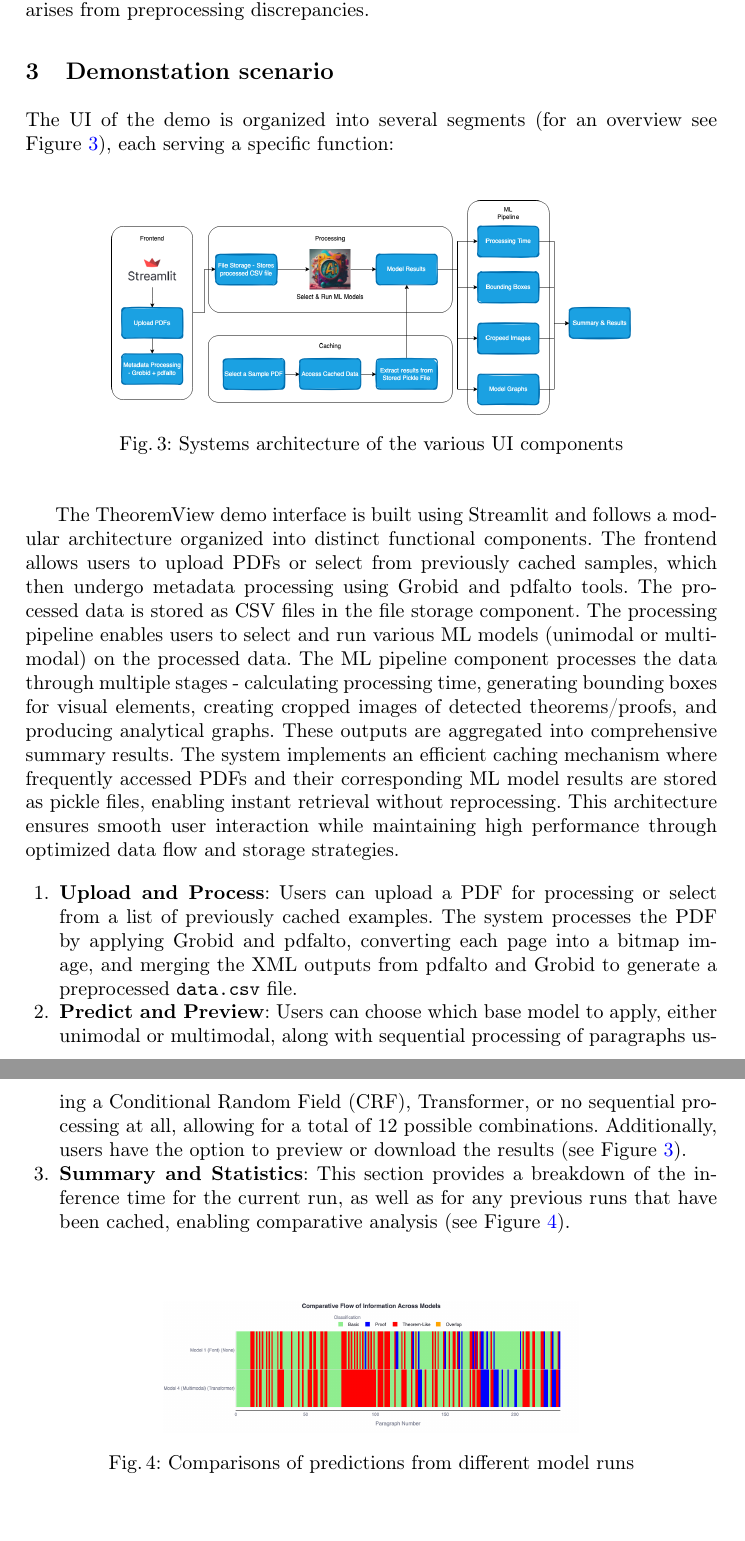
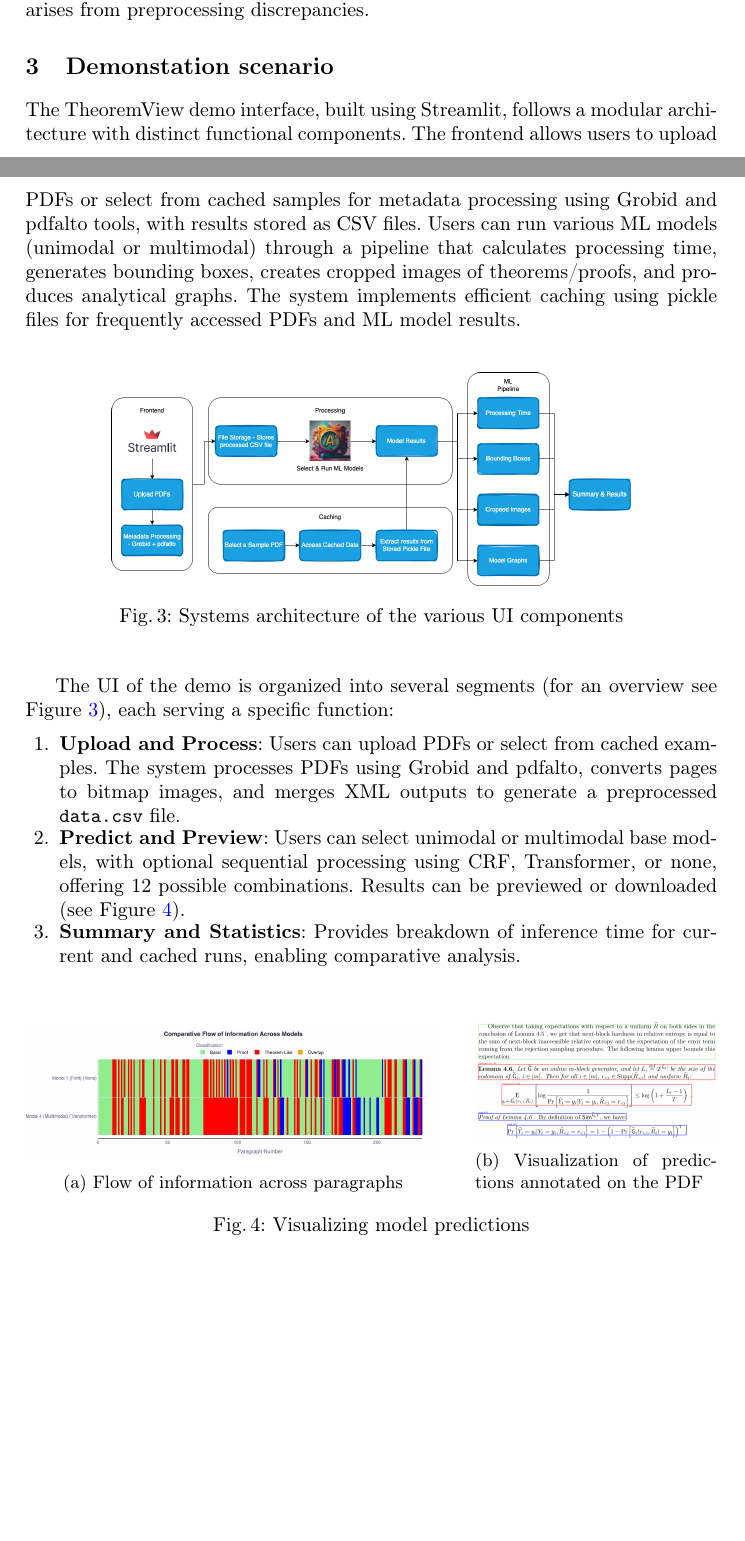
Before and after one commit to neil7/ECIR-demo, a LaTeX thesis (ECIR_4_pager/main.tex): two parts of pages 4 and 5 of 6 before the commit and two parts of pages 3 and 4 of 5 after it, joined at a grey line, cut so that both start at the same text, the shorter picture padded with empty space. Compiled offline with pdfLaTeX.

Commit message:
first stable 4 pager version

```diff
--- a/ECIR_4_pager/main.tex
+++ b/ECIR_4_pager/main.tex
@@ -152,7 +144,8 @@ categorizes paragraphs into four major classes: (1) \textbf{Proof-like}, (2) \te
 proof nor theorem), and (4) an \textbf{Overlap} reject class that arises from preprocessing discrepancies.
 
 \section{Demonstation scenario}
-The UI of the demo is organized into several segments (for an overview see Figure~\ref{fig:system-arch}), each serving a specific function:
+
+The TheoremView demo interface, built using Streamlit, follows a modular architecture with distinct functional components. The frontend allows users to upload PDFs or select from cached samples for metadata processing using Grobid and pdfalto tools, with results stored as CSV files. Users can run various ML models (unimodal or multimodal) through a pipeline that calculates processing time, generates bounding boxes, creates cropped images of theorems/proofs, and produces analytical graphs. The system implements efficient caching using pickle files for frequently accessed PDFs and ML model results.
 
 \begin{figure}[h]
     \centering
@@ -162,34 +155,19 @@ The UI of the demo is organized into several segments (for an overview see Figur
     \label{fig:system-arch}
 \end{figure}
 
-The TheoremView demo interface is built using Streamlit and follows a modular
-architecture organized into distinct functional components. The frontend
-allows users to upload PDFs or select from previously cached samples, which then
-undergo metadata processing using Grobid and pdfalto tools. The processed
-data is stored as CSV files in the file storage component. The processing
-pipeline enables users to select and run various ML models (unimodal or
-multimodal) on the processed data. The ML pipeline component processes the
-data through multiple stages - calculating processing time, generating
-bounding boxes for visual elements, creating cropped images of detected
-theorems/proofs, and producing analytical graphs. These outputs are
-aggregated into comprehensive summary results. The system implements an
-efficient caching mechanism where frequently accessed PDFs and their
-corresponding ML model results are stored as pickle files, enabling instant
-retrieval without reprocessing. This architecture ensures smooth user
-interaction while maintaining high performance through optimized data flow
-and storage strategies.
+The UI of the demo is organized into several segments (for an overview see Figure~\ref{fig:system-arch}), each serving a specific function:
 
 \begin{enumerate}
-    \item \textbf{Upload and Process}: Users can upload a PDF for processing or select from a list of previously
-    cached examples. The system processes the PDF by applying Grobid and pdfalto, converting each page into a bitmap image,
-    and merging the XML outputs from pdfalto and Grobid to generate a preprocessed \texttt{data.csv} file.
+    \item \textbf{Upload and Process}: Users can upload PDFs or select from cached examples. The system processes PDFs using Grobid and pdfalto, converts pages to bitmap images, and merges XML outputs to generate a preprocessed \texttt{data.csv} file.
 
-    \item \textbf{Predict and Preview}: Users can choose which base model to apply, either unimodal or multimodal, along with
-    sequential processing of paragraphs using a Conditional Random Field (CRF), Transformer, or no sequential processing at all,
-    allowing for a total of 12 possible combinations. Additionally, users have the option to preview or download the results
-    (see Figure \ref{fig:system-arch}).
+    \item \textbf{Predict and Preview}: Users can select unimodal or multimodal base models, with optional sequential processing using CRF, Transformer, or none, offering 12 possible combinations. Results can be previewed or downloaded (see Figure \ref{fig:predictions_and_vis}).
 
-    % \begin{figure}[h]
+    \item \textbf{Summary and Statistics}: Provides breakdown of inference time for current and cached runs, enabling comparative analysis.
+\end{enumerate}
+
+
+
+% \begin{figure}[h]
     %     \centering
     %     \begin{subfigure}{0.45\textwidth}
     %         \centering
@@ -222,16 +200,23 @@ and storage strategies.
     %     \label{fig:combined}
     % \end{figure}
 
-    \item \textbf{Summary and Statistics}: This section provides a breakdown of the inference time for the current run, as well as
-    for any previous runs that have been cached, enabling comparative analysis (see Figure~\ref{fig:model_comp}).
-
-\end{enumerate}
-
 \begin{figure}[h]
     \centering
-    \includegraphics[width=0.6\textwidth]{images/comparitive-v3.png}
-    \caption{Comparisons of predictions from different model runs}
-    \label{fig:model_comp}
+    \begin{subfigure}[b]{0.6\textwidth}
+        \centering
+        \includegraphics[width=\textwidth]{images/comparitive-v3.png}
+        \caption{Flow of information across paragraphs}
+        \label{fig:model_comp}
+    \end{subfigure}
+    \hfill
+    \begin{subfigure}[b]{0.35\textwidth}
+        \centering
+        \includegraphics[width=\textwidth]{images/vis_on_pdf.png}
+        \caption{Visualization of predictions annotated on the PDF}
+        \label{fig:vis_on_pdf}
+    \end{subfigure}
+    \caption{Visualizing model predictions}
+    \label{fig:predictions_and_vis}
 \end{figure}
 
 %
```
Also changed, not shown: ECIR_4_pager/images/system-arch.png (deleted), ECIR_4_pager/images/vis_on_pdf.png, ECIR_4_pager/main.pdf, ECIR_4_pager/main.tex (32 more changed lines).
